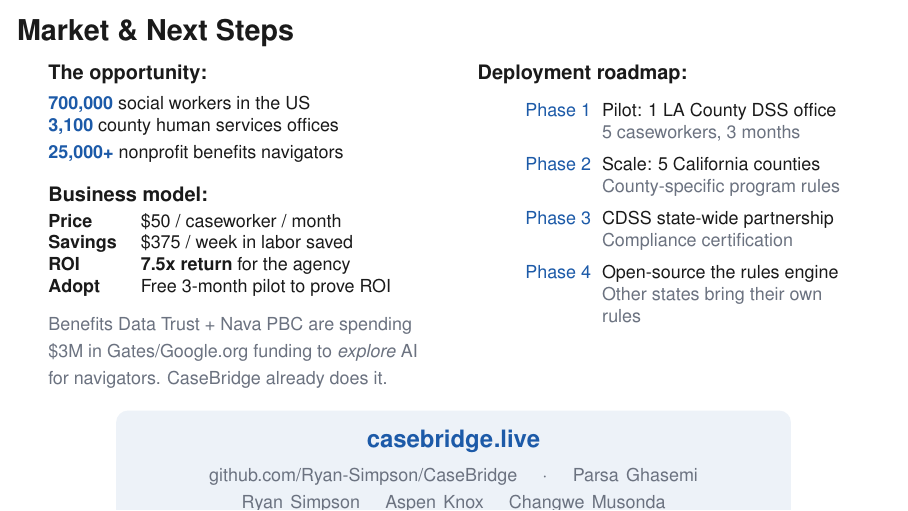
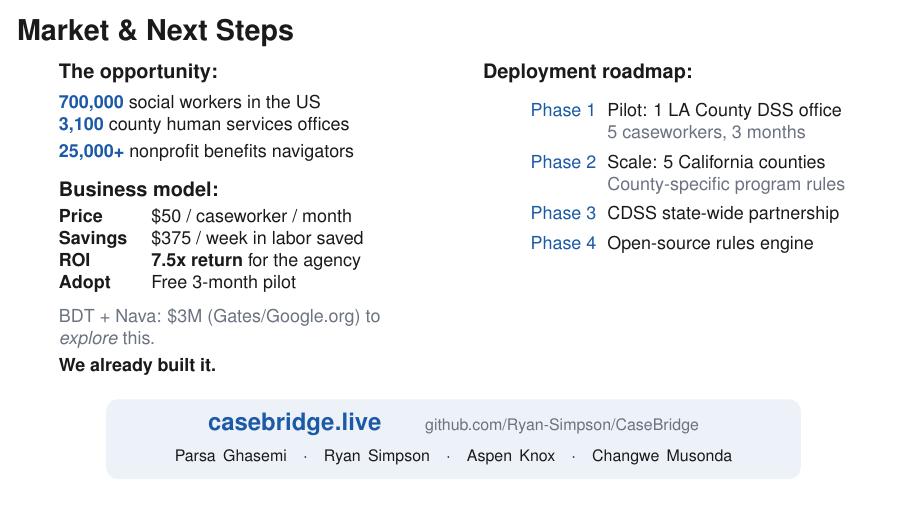
Before and after one commit to Ryan-Simpson/CaseBridge, LaTeX slides (presentation/slides.tex): page 9 of 9. Compiled offline with pdfLaTeX.

Commit message:
Fix last slide: names visible, footer compact, tighter roadmap
Co-Authored-By: Claude Opus 4.6 (1M context) <noreply@anthropic.com>

```diff
--- a/presentation/slides.tex
+++ b/presentation/slides.tex
@@ -337,15 +337,15 @@ Apricot / CaseWorthy       & {\color{redtext}---}        & {\color{redtext}---}
 
 % ======================== 8: MARKET ========================
 \begin{frame}{Market \& Next Steps}
-\vspace{4pt}
+\vspace{2pt}
 \begin{columns}[T]
-  \begin{column}{0.48\textwidth}
+  \begin{column}{0.46\textwidth}
     {\small\textbf{The opportunity:}}\\[4pt]
     {\footnotesize
     {\color{brand}\textbf{700,000}} social workers in the US\\
     {\color{brand}\textbf{3,100}} county human services offices\\
     {\color{brand}\textbf{25,000+}} nonprofit benefits navigators}
-    \vspace{8pt}
+    \vspace{6pt}
 
     {\small\textbf{Business model:}}\\[4pt]
     {\footnotesize
@@ -353,33 +353,31 @@ Apricot / CaseWorthy       & {\color{redtext}---}        & {\color{redtext}---}
       \textbf{Price}   & \$50 / caseworker / month \\
       \textbf{Savings}  & \$375 / week in labor saved \\
       \textbf{ROI}      & \textbf{7.5x return} for the agency \\
-      \textbf{Adopt}    & Free 3-month pilot to prove ROI \\
+      \textbf{Adopt}    & Free 3-month pilot \\
     \end{tabular}}
-    \vspace{8pt}
+    \vspace{6pt}
 
-    {\footnotesize\color{muted} Benefits Data Trust + Nava PBC are spending \$3M in Gates/Google.org funding to \textit{explore} AI for navigators. CaseBridge already does it.}
+    {\footnotesize\color{muted} BDT + Nava: \$3M (Gates/Google.org) to \textit{explore} this.\\\textbf{\color{ink}We already built it.}}
   \end{column}
-  \begin{column}{0.48\textwidth}
+  \begin{column}{0.46\textwidth}
     {\small\textbf{Deployment roadmap:}}\\[4pt]
     {\footnotesize
-    \begin{description}\setlength{\itemsep}{3pt}
+    \begin{description}\setlength{\itemsep}{2pt}
       \item[\color{brand}Phase 1] Pilot: 1 LA County DSS office\\
         {\color{muted}5 caseworkers, 3 months}
       \item[\color{brand}Phase 2] Scale: 5 California counties\\
         {\color{muted}County-specific program rules}
-      \item[\color{brand}Phase 3] CDSS state-wide partnership\\
-        {\color{muted}Compliance certification}
-      \item[\color{brand}Phase 4] Open-source the rules engine\\
-        {\color{muted}Other states bring their own rules}
+      \item[\color{brand}Phase 3] CDSS state-wide partnership
+      \item[\color{brand}Phase 4] Open-source rules engine
     \end{description}}
   \end{column}
 \end{columns}
-\vspace{6pt}
+\vspace{2pt}
 \begin{center}
   \begin{tikzpicture}
-    \node[fill=brand!8,rounded corners=6pt,inner sep=10pt,text width=0.8\textwidth,align=center] {
-      {\color{brand}\large\bfseries casebridge.live}\\[3pt]
-      {\color{muted}\footnotesize github.com/Ryan-Simpson/CaseBridge \quad $\cdot$ \quad Parsa Ghasemi \quad Ryan Simpson \quad Aspen Knox \quad Changwe Musonda}
+    \node[fill=brand!8,rounded corners=6pt,inner sep=7pt,text width=0.84\textwidth,align=center] {
+      {\color{brand}\large\bfseries casebridge.live}\qquad{\color{muted}\scriptsize github.com/Ryan-Simpson/CaseBridge}\\[2pt]
+      {\color{ink}\scriptsize Parsa Ghasemi \;\;$\cdot$\;\; Ryan Simpson \;\;$\cdot$\;\; Aspen Knox \;\;$\cdot$\;\; Changwe Musonda}
     };
   \end{tikzpicture}
 \end{center}
```
Also changed, not shown: presentation/slides.pdf, 2 other files.
